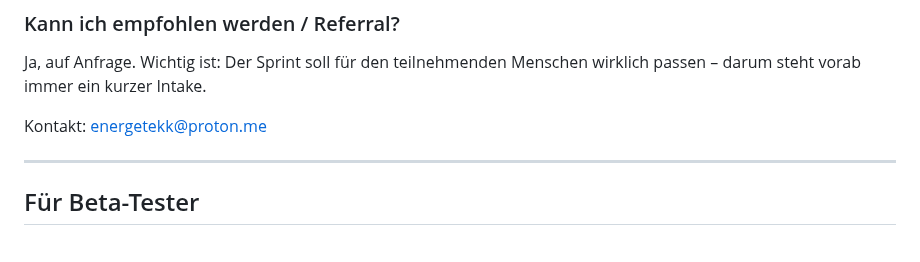
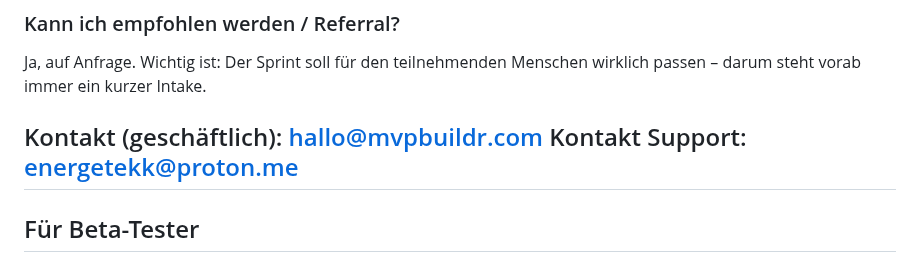
Before and after one commit to energetekk/30-Tage-Finish-Sprint-Oeffentlicher-Log, a Markdown page: FAQ.md, the part around the change. Drawn GitHub-style.

Commit message:
Update FAQ.md
Kontaktmöglichkeiten definiert

```diff
--- a/FAQ.md
+++ b/FAQ.md
@@ -66,8 +66,8 @@ gearbeitet hast und ein klares Ergebnis in der Hand hast – egal ob
 Ja, auf Anfrage. Wichtig ist: Der Sprint soll für den teilnehmenden
 Menschen wirklich passen – darum steht vorab immer ein kurzer Intake.
 
-Kontakt: energetekk@proton.me
-
+Kontakt (geschäftlich): hallo@mvpbuildr.com
+Kontakt Support: energetekk@proton.me
 ---
 
 ## Für Beta-Tester
```
